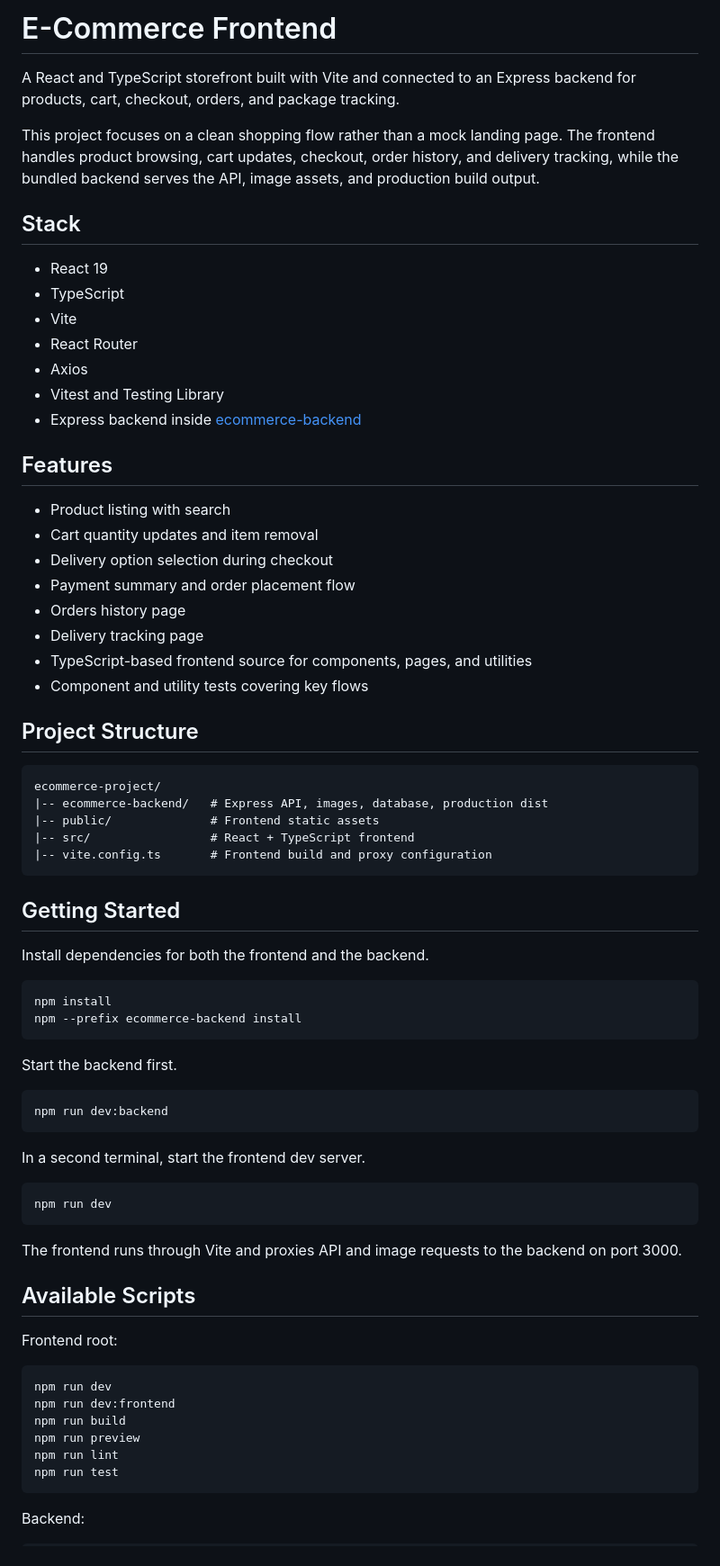
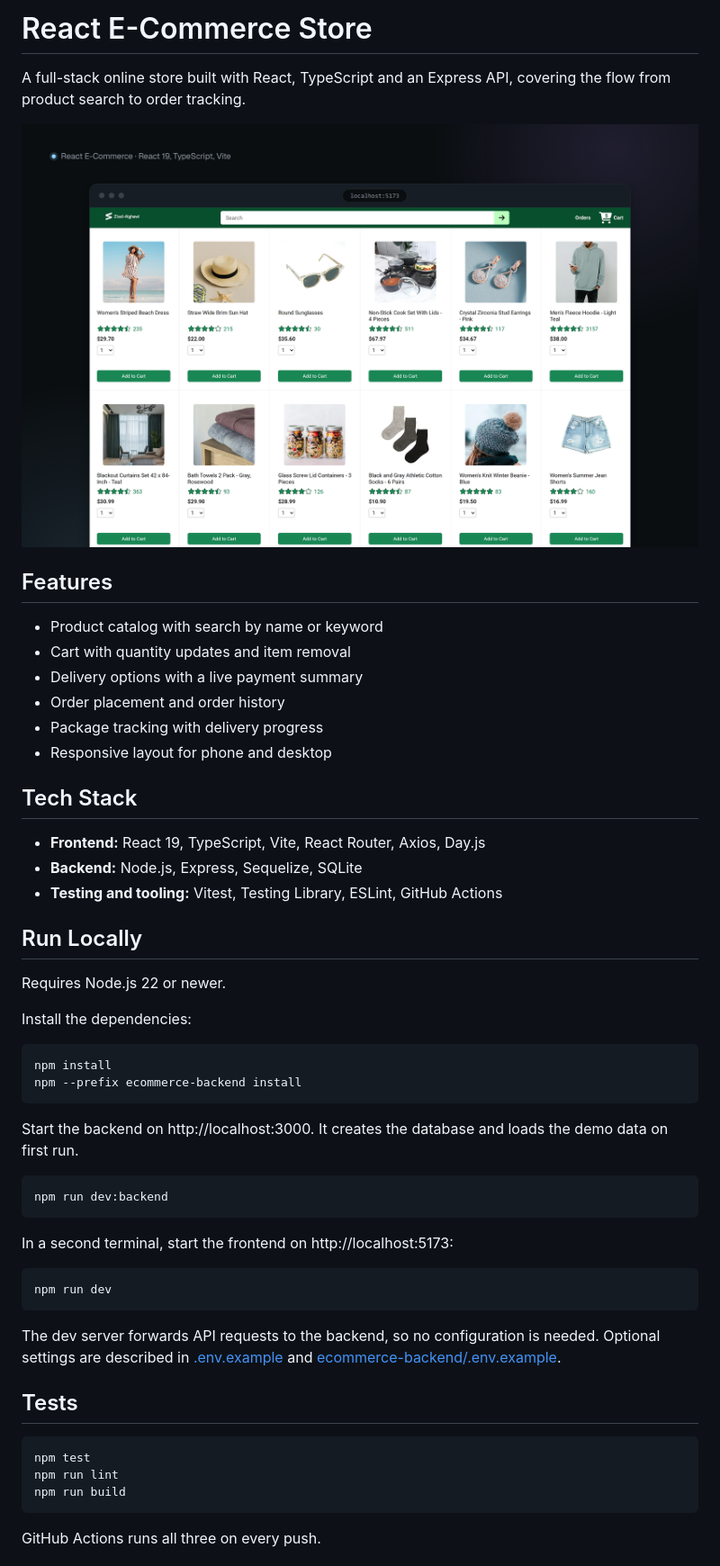
Before and after one commit to Ziad-Alghawi/react-ecommerce, a Markdown page: README.md, the part around one of its changes. Shown at 90% size. GitHub-like rendering; pictures changed too: docs/screenshots/react-store.png (added).

Commit message:
Rewrite the README and add a screenshot

````diff
--- a/README.md
+++ b/README.md
@@ -1,75 +1,56 @@
-# E-Commerce Frontend
+# React E-Commerce Store
 
-A React and TypeScript storefront built with Vite and connected to an Express backend for products, cart, checkout, orders, and package tracking.
+A full-stack online store built with React, TypeScript and an Express API, covering the flow from product search to order tracking.
 
-This project focuses on a clean shopping flow rather than a mock landing page. The frontend handles product browsing, cart updates, checkout, order history, and delivery tracking, while the bundled backend serves the API, image assets, and production build output.
-
-## Stack
-
-- React 19
-- TypeScript
-- Vite
-- React Router
-- Axios
-- Vitest and Testing Library
-- Express backend inside [ecommerce-backend](./ecommerce-backend)
+![Store home page](docs/screenshots/react-store.png)
 
 ## Features
 
-- Product listing with search
-- Cart quantity updates and item removal
-- Delivery option selection during checkout
-- Payment summary and order placement flow
-- Orders history page
-- Delivery tracking page
-- TypeScript-based frontend source for components, pages, and utilities
-- Component and utility tests covering key flows
+- Product catalog with search by name or keyword
+- Cart with quantity updates and item removal
+- Delivery options with a live payment summary
+- Order placement and order history
+- Package tracking with delivery progress
+- Responsive layout for phone and desktop
 
-## Project Structure
+## Tech Stack
 
-```text
-ecommerce-project/
-|-- ecommerce-backend/   # Express API, images, database, production dist
-|-- public/              # Frontend static assets
-|-- src/                 # React + TypeScript frontend
-|-- vite.config.ts       # Frontend build and proxy configuration
-```
+- **Frontend:** React 19, TypeScript, Vite, React Router, Axios, Day.js
+- **Backend:** Node.js, Express, Sequelize, SQLite
+- **Testing and tooling:** Vitest, Testing Library, ESLint, GitHub Actions
 
-## Getting Started
+## Run Locally
 
-Install dependencies for both the frontend and the backend.
+Requires Node.js 22 or newer.
+
+Install the dependencies:
 
 ```bash
 npm install
 npm --prefix ecommerce-backend install
 ```
 
-Start the backend first.
+Start the backend on http://localhost:3000. It creates the database and loads the demo data on first run.
 
 ```bash
 npm run dev:backend
 ```
 
-In a second terminal, start the frontend dev server.
+In a second terminal, start the frontend on http://localhost:5173:
 
 ```bash
 npm run dev
 ```
 
-The frontend runs through Vite and proxies API and image requests to the backend on port 3000.
+The dev server forwards API requests to the backend, so no configuration is needed. Optional settings are described in [.env.example](.env.example) and [ecommerce-backend/.env.example](ecommerce-backend/.env.example).
 
-## Available Scripts
-
-Frontend root:
+## Tests
 
 ```bash
-npm run dev
-npm run dev:frontend
+npm test
+npm run lint
 npm run build
-npm run preview
-npm run lint
-npm run test
 ```
 
-Backend:
+GitHub Actions runs all three on every push.
 
````
Also changed, not shown: other parts of README.md (+19 -24 lines).
